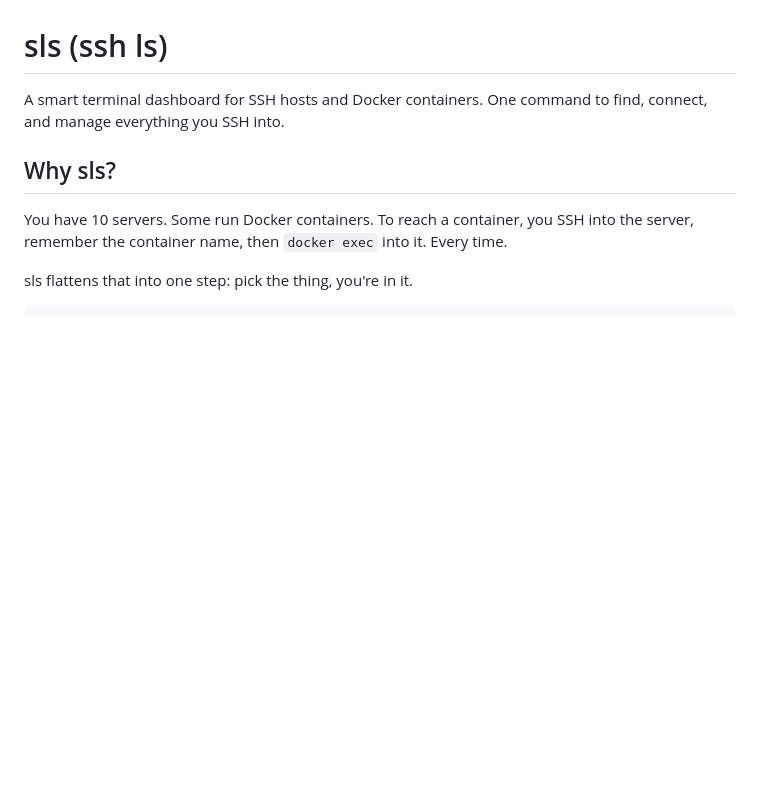
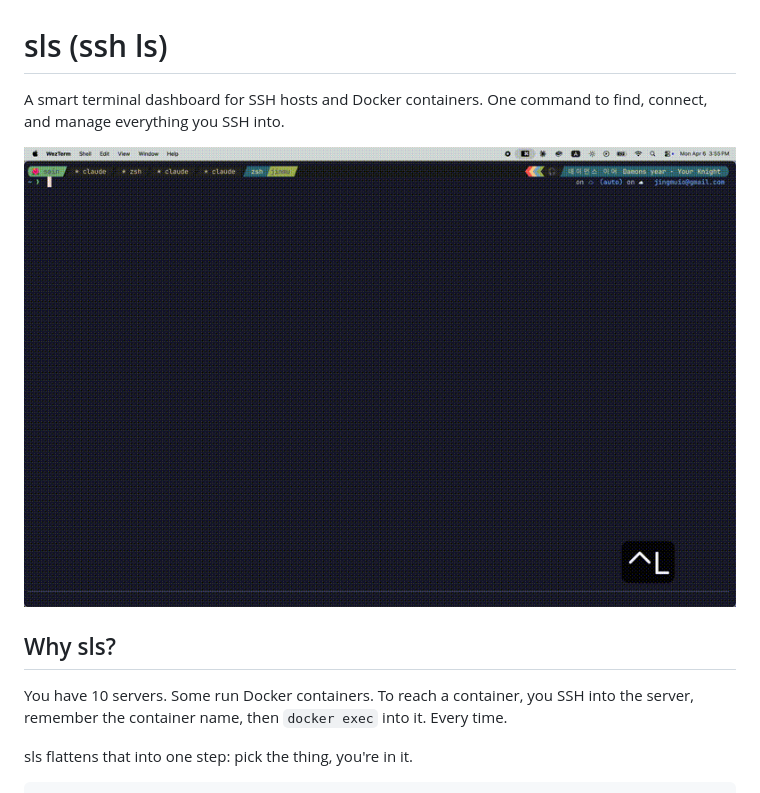
Before and after one commit to JinmuGo/sls, a Markdown page: README.md, the part around the change. GitHub-like rendering; pictures changed too: demo.gif (added); blank space fills up the shorter version.

Commit message:
docs: add demo gif to README

```diff
--- a/README.md
+++ b/README.md
@@ -2,6 +2,8 @@
 
 A smart terminal dashboard for SSH hosts and Docker containers.
 One command to find, connect, and manage everything you SSH into.
+
+![demo](demo.gif)
 
 ## Why sls?
 
```
